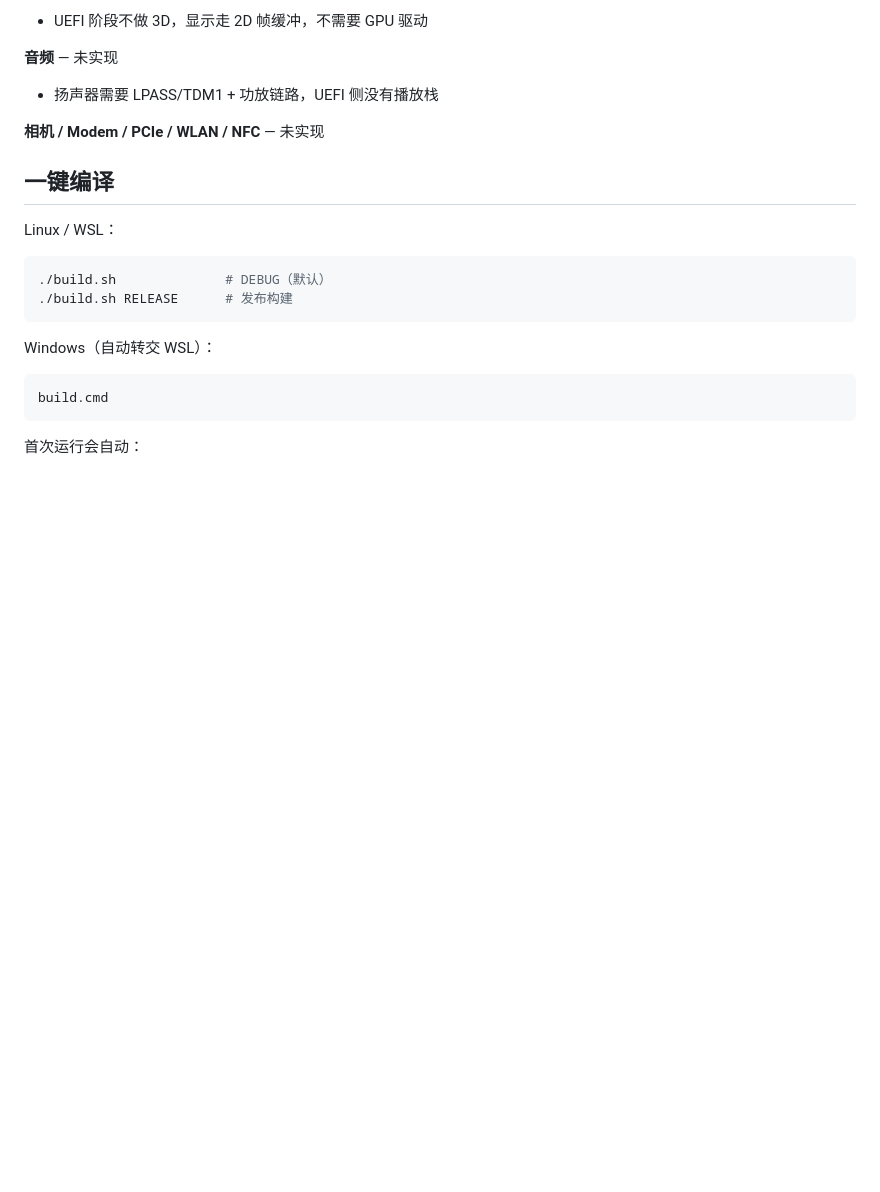
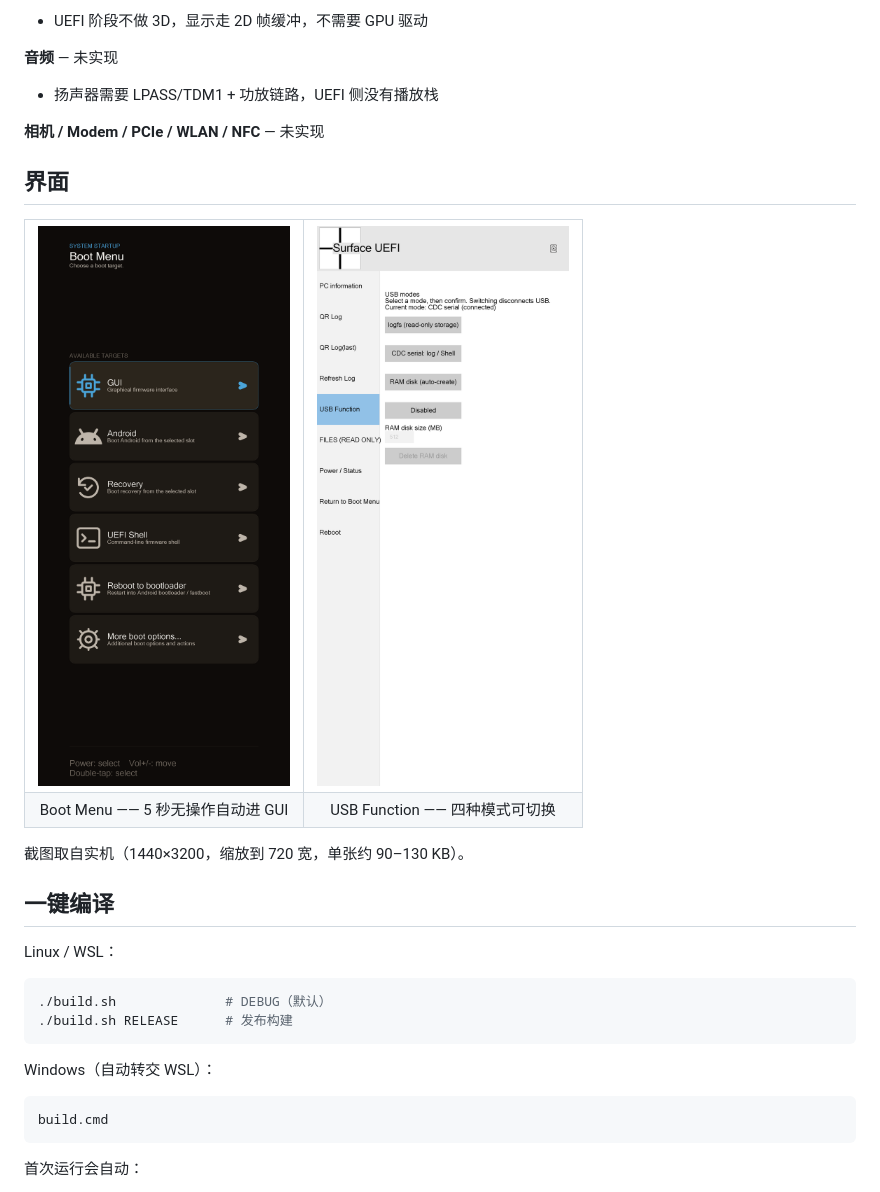
Before and after one commit to ZepHyR-0x0/mu_aloha_SM8650_shennong, a Markdown page: README.md, the part around the change. Drawn GitHub-style; pictures changed too: docs/screenshots/boot-menu.png (added), docs/screenshots/usb-function.png (added); blank space fills up the shorter version.

Commit message:
Docs: embed two device screenshots (Boot Menu, USB Function)
Both captured on the device at 1440x3200 and downscaled to 720 wide. Saved as
PNG: 88 KB and 126 KB, against 18 MB per BMP, so they fit in the repository.

The Boot Menu shot shows the b341 5-second auto-entry layout; the USB Function
shot shows the four switchable modes with CDC serial connected.

```diff
--- a/README.md
+++ b/README.md
@@ -48,6 +48,20 @@
 
 **相机 / Modem / PCIe / WLAN / NFC** — 未实现
 
+## 界面
+
+<table>
+<tr>
+<td><img src="docs/screenshots/boot-menu.png" width="330" alt="Boot Menu"></td>
+<td><img src="docs/screenshots/usb-function.png" width="330" alt="USB Function"></td>
+</tr>
+<tr>
+<td align="center">Boot Menu —— 5 秒无操作自动进 GUI</td>
+<td align="center">USB Function —— 四种模式可切换</td>
+</tr>
+</table>
+
+截图取自实机（1440×3200，缩放到 720 宽，单张约 90–130 KB）。
 
 ## 一键编译
 
```
